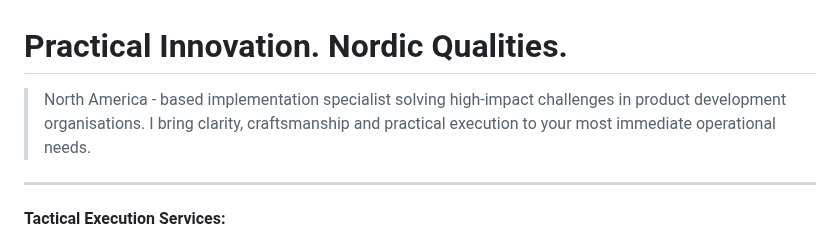
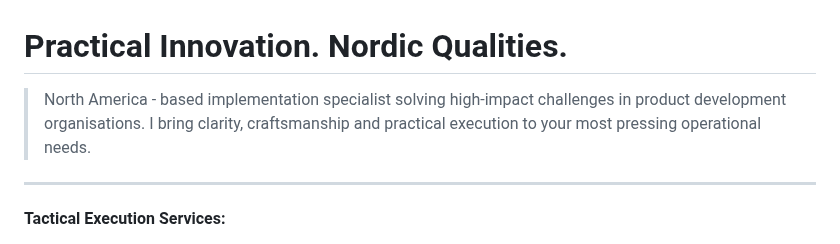
Before and after one commit to herkkules/herkkules, a Markdown page: README.md, the part around the change. Drawn GitHub-style.

```diff
--- a/README.md
+++ b/README.md
@@ -1,5 +1,5 @@
 # Practical Innovation. Nordic Qualities.
-> North America - based implementation specialist solving high-impact challenges in product development organisations. I bring clarity, craftsmanship and practical execution to your most immediate operational needs.
+> North America - based implementation specialist solving high-impact challenges in product development organisations. I bring clarity, craftsmanship and practical execution to your most pressing operational needs.
 ---
 **Tactical Execution Services:**
 > - Due Diligence
```
